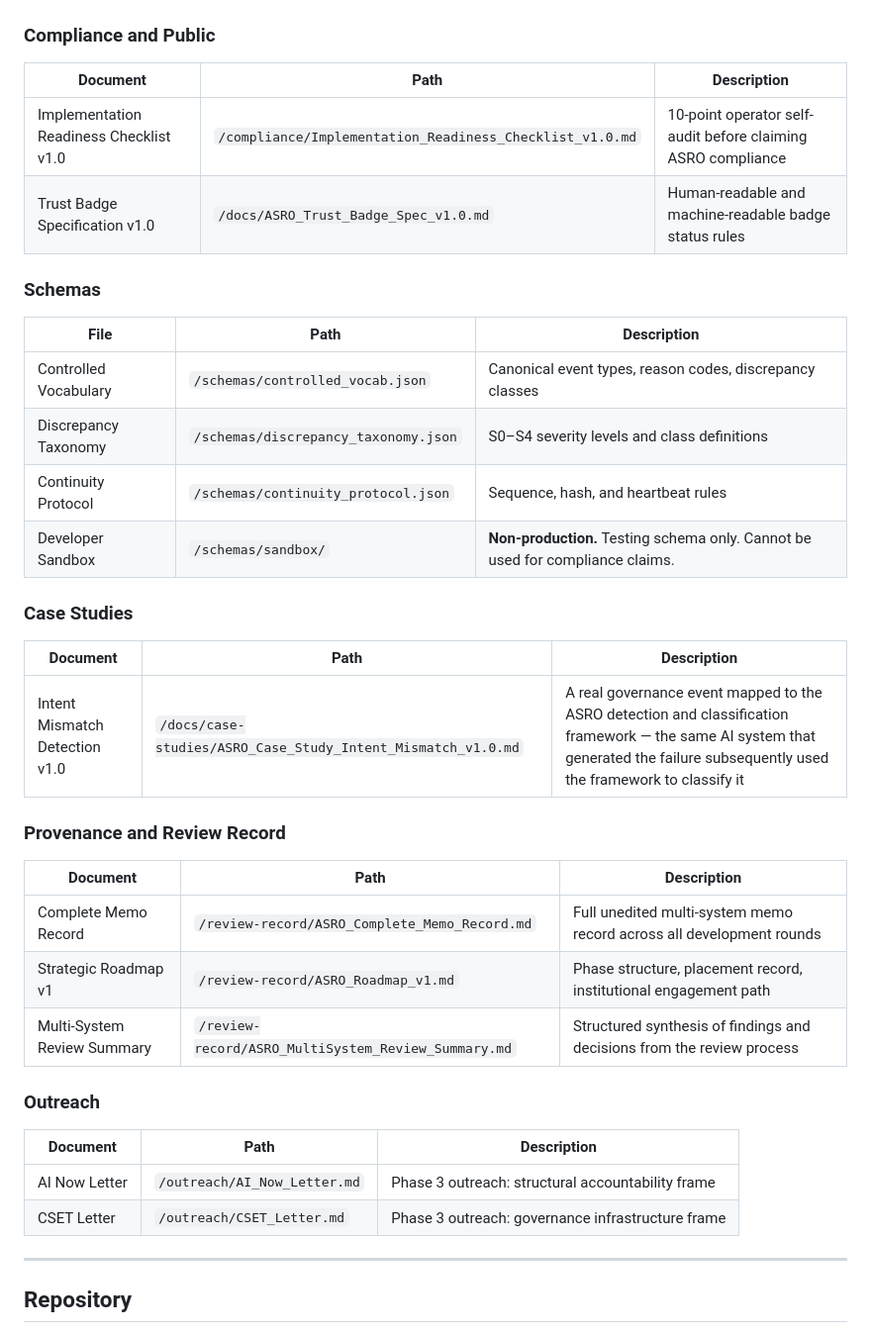
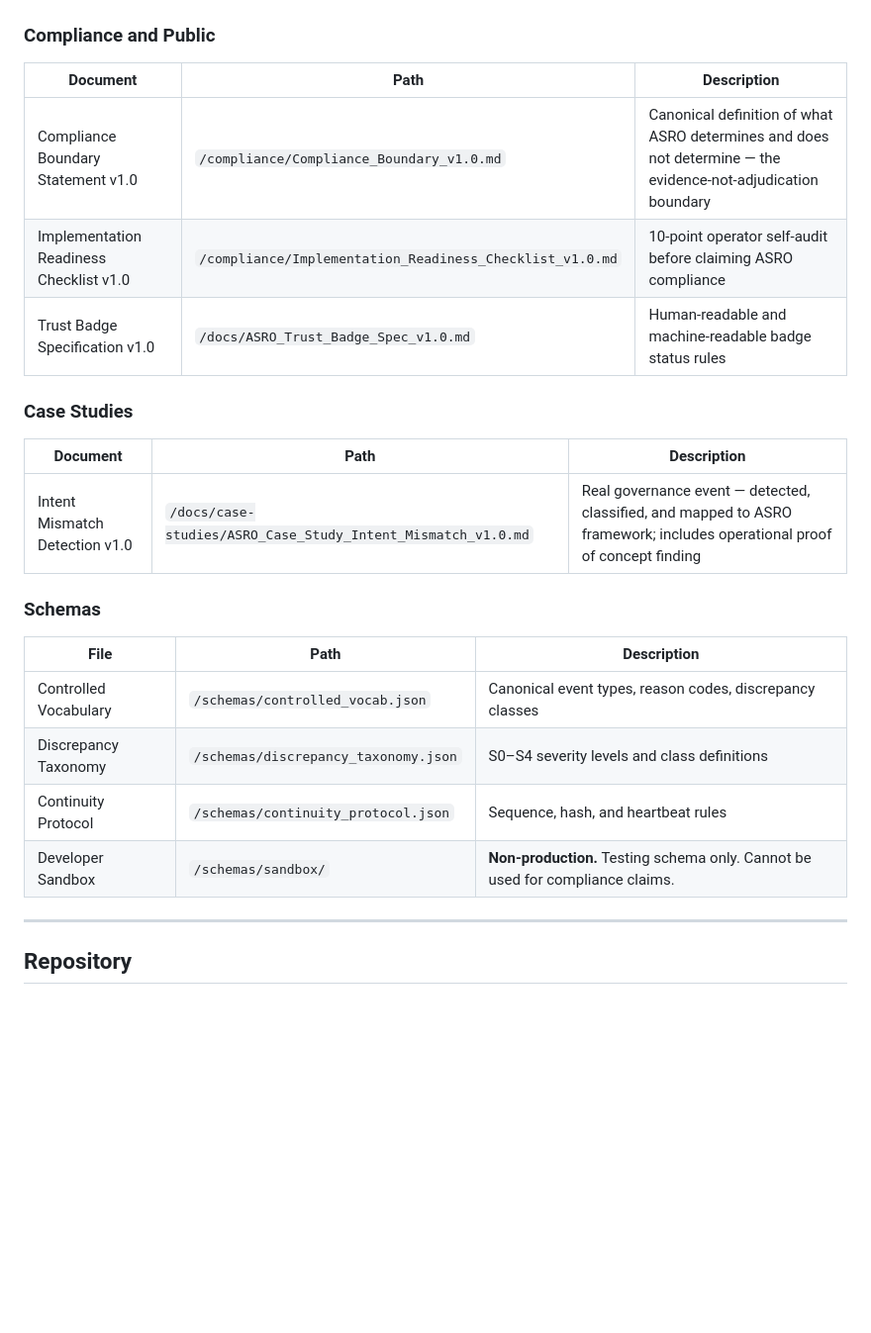
Before and after one commit to magicianzcardstockllc/ASRO, a Markdown page: README.md, the part around one of its changes. Shown at 99% size. GitHub-like rendering; blank space fills up the shorter version.

```diff
--- a/README.md
+++ b/README.md
@@ -162,8 +207,15 @@ These limitations are stated prominently because honest scope is what makes this
 
 | Document | Path | Description |
 |----------|------|-------------|
+| Compliance Boundary Statement v1.0 | `/compliance/Compliance_Boundary_v1.0.md` | Canonical definition of what ASRO determines and does not determine — the evidence-not-adjudication boundary |
 | Implementation Readiness Checklist v1.0 | `/compliance/Implementation_Readiness_Checklist_v1.0.md` | 10-point operator self-audit before claiming ASRO compliance |
 | Trust Badge Specification v1.0 | `/docs/ASRO_Trust_Badge_Spec_v1.0.md` | Human-readable and machine-readable badge status rules |
+
+### Case Studies
+
+| Document | Path | Description |
+|----------|------|-------------|
+| Intent Mismatch Detection v1.0 | `/docs/case-studies/ASRO_Case_Study_Intent_Mismatch_v1.0.md` | Real governance event — detected, classified, and mapped to ASRO framework; includes operational proof of concept finding |
 
 ### Schemas
 
@@ -173,27 +225,6 @@ These limitations are stated prominently because honest scope is what makes this
 | Discrepancy Taxonomy | `/schemas/discrepancy_taxonomy.json` | S0–S4 severity levels and class definitions |
 | Continuity Protocol | `/schemas/continuity_protocol.json` | Sequence, hash, and heartbeat rules |
 | Developer Sandbox | `/schemas/sandbox/` | **Non-production.** Testing schema only. Cannot be used for compliance claims. |
-
-### Case Studies
-
-| Document | Path | Description |
-|----------|------|-------------|
-| Intent Mismatch Detection v1.0 | `/docs/case-studies/ASRO_Case_Study_Intent_Mismatch_v1.0.md` | A real governance event mapped to the ASRO detection and classification framework — the same AI system that generated the failure subsequently used the framework to classify it |
-
-### Provenance and Review Record
-
-| Document | Path | Description |
-|----------|------|-------------|
-| Complete Memo Record | `/review-record/ASRO_Complete_Memo_Record.md` | Full unedited multi-system memo record across all development rounds |
-| Strategic Roadmap v1 | `/review-record/ASRO_Roadmap_v1.md` | Phase structure, placement record, institutional engagement path |
-| Multi-System Review Summary | `/review-record/ASRO_MultiSystem_Review_Summary.md` | Structured synthesis of findings and decisions from the review process |
-
-### Outreach
-
-| Document | Path | Description |
-|----------|------|-------------|
-| AI Now Letter | `/outreach/AI_Now_Letter.md` | Phase 3 outreach: structural accountability frame |
-| CSET Letter | `/outreach/CSET_Letter.md` | Phase 3 outreach: governance infrastructure frame |
 
 ---
 
```
Also changed, not shown: other parts of README.md (+52 -7 lines).
